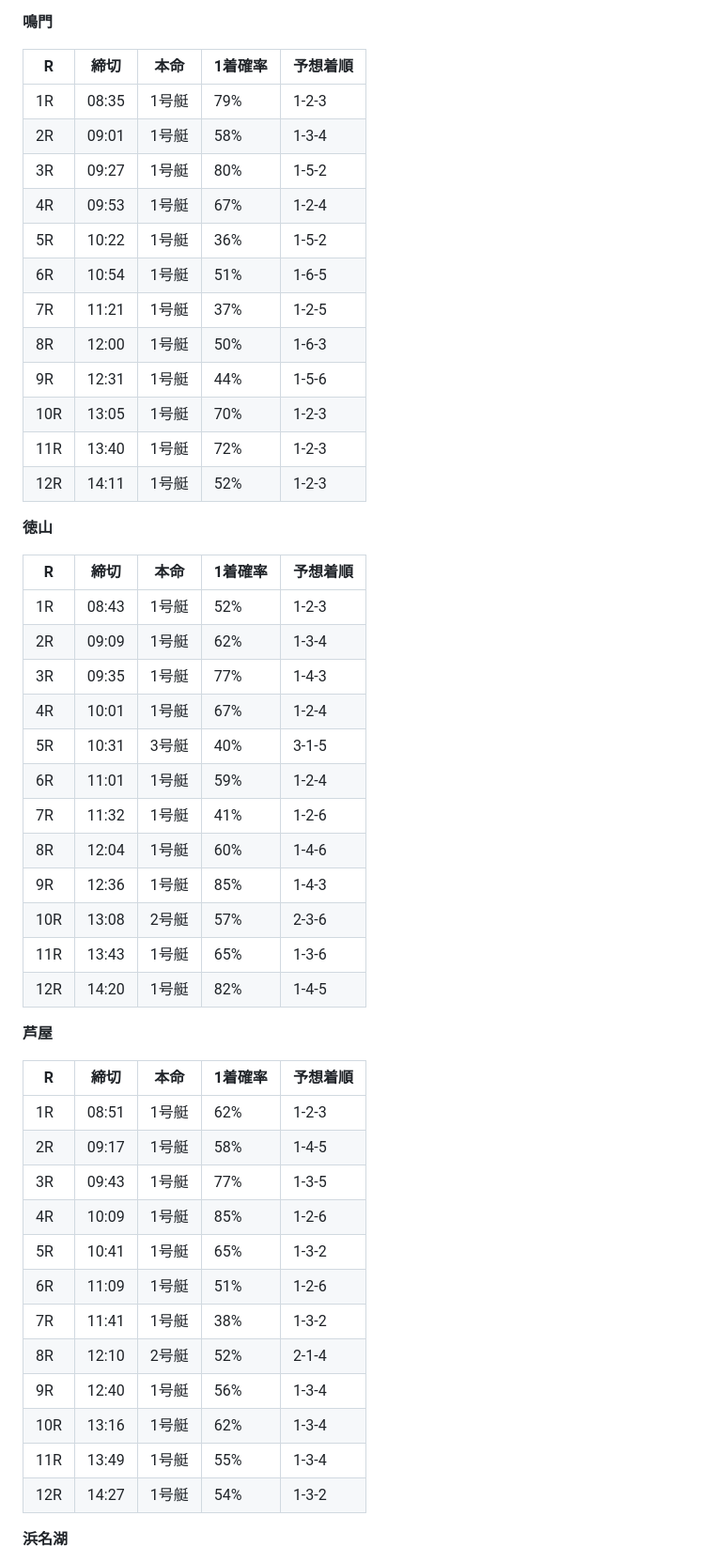
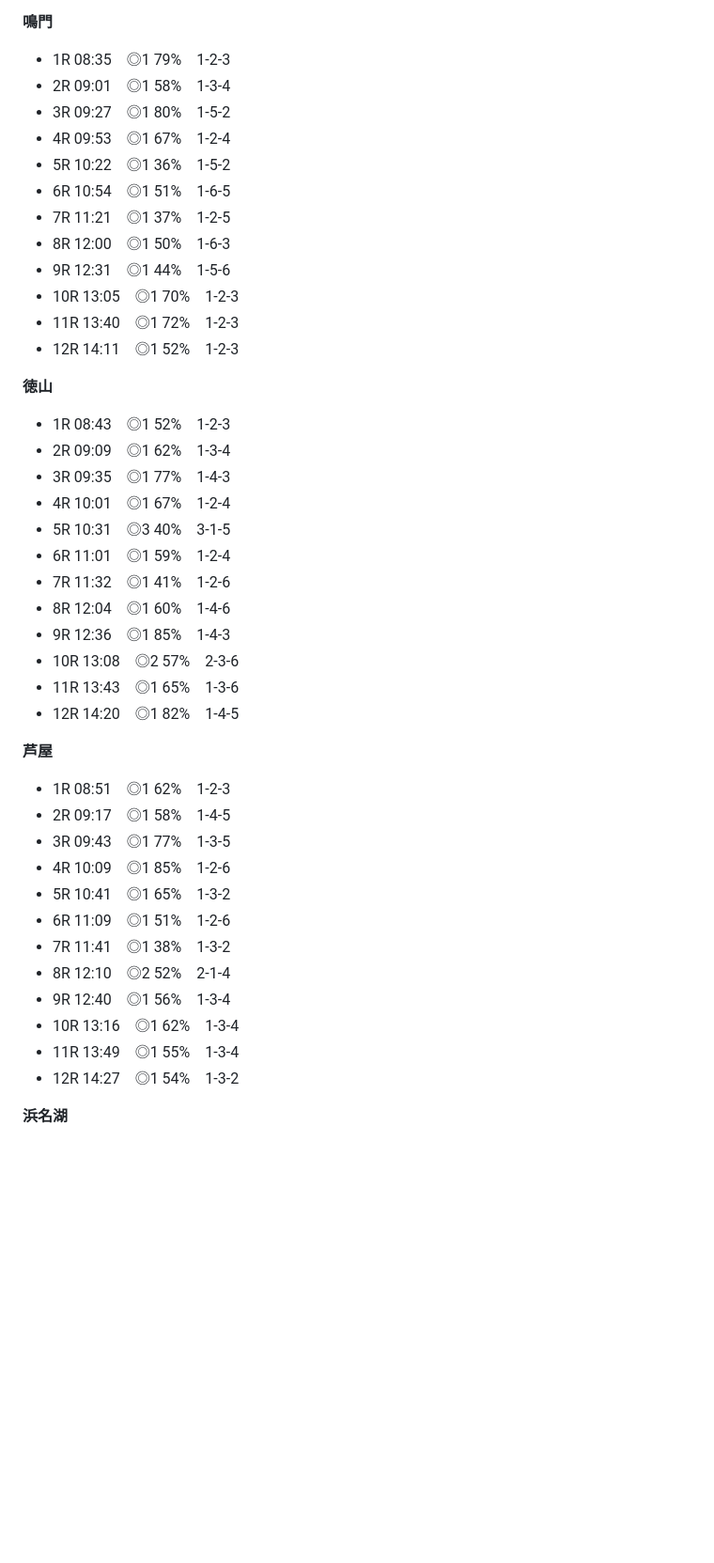
Before and after one commit to lindwurm310/boat-race-db, a Markdown page: note/55man-race-yosou-20261101.md, the part around one of its changes. Shown at 94% size. GitHub-like rendering; blank space fills up the shorter version.

```diff
--- a/note/55man-race-yosou-20261101.md
+++ b/note/55man-race-yosou-20261101.md
@@ -160,54 +156,48 @@
 
 **鳴門**
 
-| R | 締切 | 本命 | 1着確率 | 予想着順 |
-| --- | --- | --- | --- | --- |
-| 1R | 08:35 | 1号艇 | 79% | 1-2-3 |
-| 2R | 09:01 | 1号艇 | 58% | 1-3-4 |
-| 3R | 09:27 | 1号艇 | 80% | 1-5-2 |
-| 4R | 09:53 | 1号艇 | 67% | 1-2-4 |
-| 5R | 10:22 | 1号艇 | 36% | 1-5-2 |
-| 6R | 10:54 | 1号艇 | 51% | 1-6-5 |
-| 7R | 11:21 | 1号艇 | 37% | 1-2-5 |
-| 8R | 12:00 | 1号艇 | 50% | 1-6-3 |
-| 9R | 12:31 | 1号艇 | 44% | 1-5-6 |
-| 10R | 13:05 | 1号艇 | 70% | 1-2-3 |
-| 11R | 13:40 | 1号艇 | 72% | 1-2-3 |
-| 12R | 14:11 | 1号艇 | 52% | 1-2-3 |
+- 1R 08:35　◎1 79%　1-2-3
+- 2R 09:01　◎1 58%　1-3-4
+- 3R 09:27　◎1 80%　1-5-2
+- 4R 09:53　◎1 67%　1-2-4
+- 5R 10:22　◎1 36%　1-5-2
+- 6R 10:54　◎1 51%　1-6-5
+- 7R 11:21　◎1 37%　1-2-5
+- 8R 12:00　◎1 50%　1-6-3
+- 9R 12:31　◎1 44%　1-5-6
+- 10R 13:05　◎1 70%　1-2-3
+- 11R 13:40　◎1 72%　1-2-3
+- 12R 14:11　◎1 52%　1-2-3
 
 **徳山**
 
-| R | 締切 | 本命 | 1着確率 | 予想着順 |
-| --- | --- | --- | --- | --- |
-| 1R | 08:43 | 1号艇 | 52% | 1-2-3 |
-| 2R | 09:09 | 1号艇 | 62% | 1-3-4 |
-| 3R | 09:35 | 1号艇 | 77% | 1-4-3 |
-| 4R | 10:01 | 1号艇 | 67% | 1-2-4 |
-| 5R | 10:31 | 3号艇 | 40% | 3-1-5 |
-| 6R | 11:01 | 1号艇 | 59% | 1-2-4 |
-| 7R | 11:32 | 1号艇 | 41% | 1-2-6 |
-| 8R | 12:04 | 1号艇 | 60% | 1-4-6 |
-| 9R | 12:36 | 1号艇 | 85% | 1-4-3 |
-| 10R | 13:08 | 2号艇 | 57% | 2-3-6 |
-| 11R | 13:43 | 1号艇 | 65% | 1-3-6 |
-| 12R | 14:20 | 1号艇 | 82% | 1-4-5 |
+- 1R 08:43　◎1 52%　1-2-3
+- 2R 09:09　◎1 62%　1-3-4
+- 3R 09:35　◎1 77%　1-4-3
+- 4R 10:01　◎1 67%　1-2-4
+- 5R 10:31　◎3 40%　3-1-5
+- 6R 11:01　◎1 59%　1-2-4
+- 7R 11:32　◎1 41%　1-2-6
+- 8R 12:04　◎1 60%　1-4-6
+- 9R 12:36　◎1 85%　1-4-3
+- 10R 13:08　◎2 57%　2-3-6
+- 11R 13:43　◎1 65%　1-3-6
+- 12R 14:20　◎1 82%　1-4-5
 
 **芦屋**
 
-| R | 締切 | 本命 | 1着確率 | 予想着順 |
-| --- | --- | --- | --- | --- |
-| 1R | 08:51 | 1号艇 | 62% | 1-2-3 |
-| 2R | 09:17 | 1号艇 | 58% | 1-4-5 |
-| 3R | 09:43 | 1号艇 | 77% | 1-3-5 |
-| 4R | 10:09 | 1号艇 | 85% | 1-2-6 |
-| 5R | 10:41 | 1号艇 | 65% | 1-3-2 |
-| 6R | 11:09 | 1号艇 | 51% | 1-2-6 |
-| 7R | 11:41 | 1号艇 | 38% | 1-3-2 |
-| 8R | 12:10 | 2号艇 | 52% | 2-1-4 |
-| 9R | 12:40 | 1号艇 | 56% | 1-3-4 |
-| 10R | 13:16 | 1号艇 | 62% | 1-3-4 |
-| 11R | 13:49 | 1号艇 | 55% | 1-3-4 |
-| 12R | 14:27 | 1号艇 | 54% | 1-3-2 |
+- 1R 08:51　◎1 62%　1-2-3
+- 2R 09:17　◎1 58%　1-4-5
+- 3R 09:43　◎1 77%　1-3-5
+- 4R 10:09　◎1 85%　1-2-6
+- 5R 10:41　◎1 65%　1-3-2
+- 6R 11:09　◎1 51%　1-2-6
+- 7R 11:41　◎1 38%　1-3-2
+- 8R 12:10　◎2 52%　2-1-4
+- 9R 12:40　◎1 56%　1-3-4
+- 10R 13:16　◎1 62%　1-3-4
+- 11R 13:49　◎1 55%　1-3-4
+- 12R 14:27　◎1 54%　1-3-2
 
 **浜名湖**
 
```
Also changed, not shown: other parts of note/55man-race-yosou-20261101.md (+79 -89 lines).
